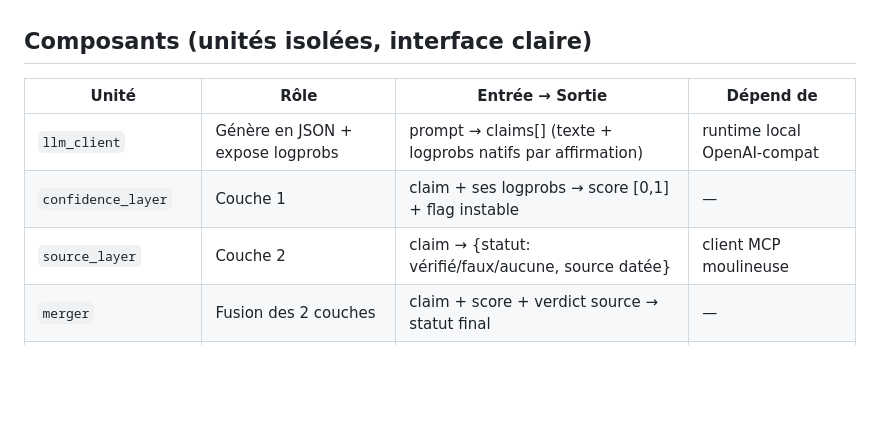
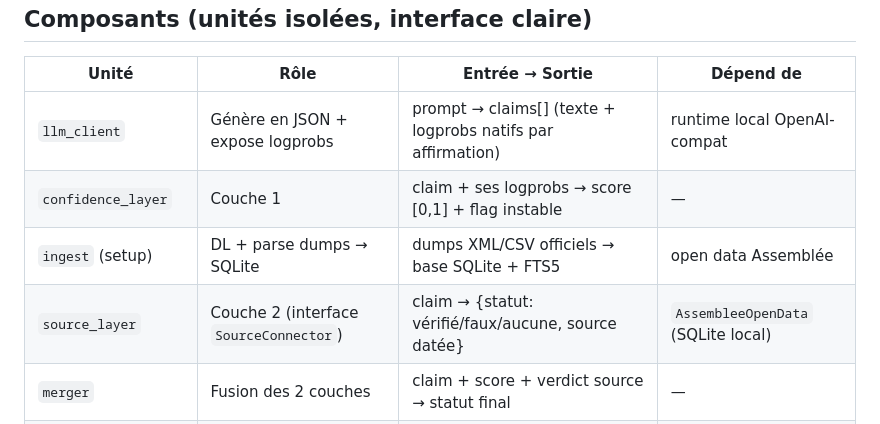
Before and after one commit to Nyrok/hallucide, a Markdown page: docs/2026-06-22-hallucide-design.md, the part around one of its changes. Rendered like a GitHub page; blank space fills up the shorter version.

```diff
--- a/docs/2026-06-22-hallucide-design.md
+++ b/docs/2026-06-22-hallucide-design.md
@@ -60,7 +65,8 @@ Affichage annoté (jamais de réponse brute non vérifiée)
 |-------|------|-----------------|-----------|
 | `llm_client` | Génère en JSON + expose logprobs | prompt → claims[] (texte + logprobs natifs par affirmation) | runtime local OpenAI-compat |
 | `confidence_layer` | Couche 1 | claim + ses logprobs → score [0,1] + flag instable | — |
-| `source_layer` | Couche 2 | claim → {statut: vérifié/faux/aucune, source datée} | client MCP moulineuse |
+| `ingest` (setup) | DL + parse dumps → SQLite | dumps XML/CSV officiels → base SQLite + FTS5 | open data Assemblée |
+| `source_layer` | Couche 2 (interface `SourceConnector`) | claim → {statut: vérifié/faux/aucune, source datée} | `AssembleeOpenData` (SQLite local) |
 | `merger` | Fusion des 2 couches | claim + score + verdict source → statut final | — |
 | `api` (FastAPI) | Orchestration | question → réponse annotée (JSON) | tout ci-dessus |
 | `frontend` (React/DSFR) | Affichage annoté | JSON → UI colorée + sources | api |
```
Also changed, not shown: other parts of docs/2026-06-22-hallucide-design.md (+13 -8 lines).
